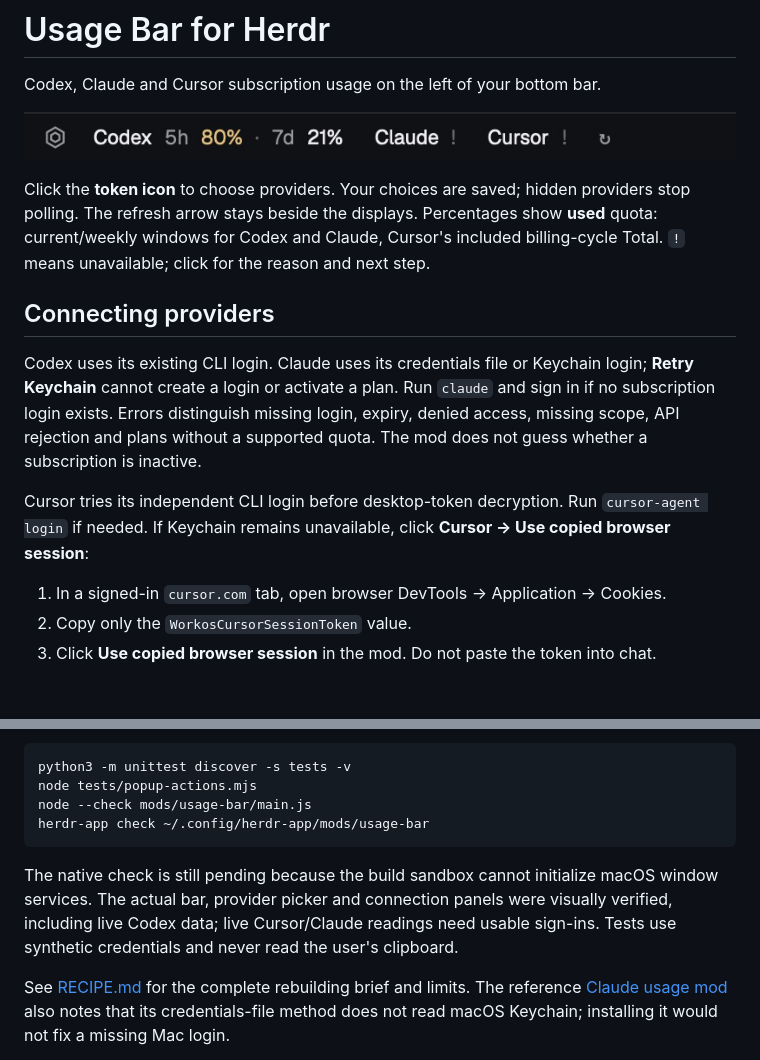
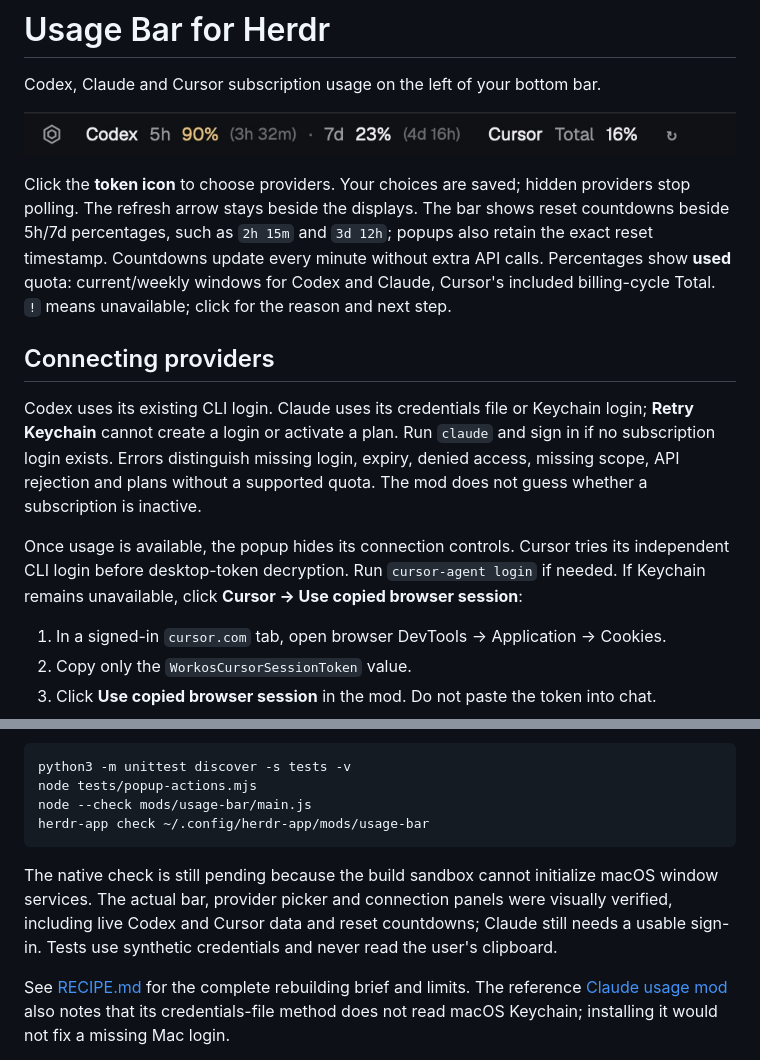
Before and after one commit to berkeatac/herdr-usage-bar, a Markdown page: README.md, 2 parts joined by grey strips. GitHub-like rendering; pictures changed too: preview.png; blank space fills up the shorter version.

Commit message:
Show reset countdowns and hide login controls for connected providers

````diff
--- a/README.md
+++ b/README.md
@@ -4,13 +4,13 @@ Codex, Claude and Cursor subscription usage on the left of your bottom bar.
 
 ![Usage Bar](preview.png)
 
-Click the **token icon** to choose providers. Your choices are saved; hidden providers stop polling. The refresh arrow stays beside the displays. Percentages show **used** quota: current/weekly windows for Codex and Claude, Cursor's included billing-cycle Total. `!` means unavailable; click for the reason and next step.
+Click the **token icon** to choose providers. Your choices are saved; hidden providers stop polling. The refresh arrow stays beside the displays. The bar shows reset countdowns beside 5h/7d percentages, such as `2h 15m` and `3d 12h`; popups also retain the exact reset timestamp. Countdowns update every minute without extra API calls. Percentages show **used** quota: current/weekly windows for Codex and Claude, Cursor's included billing-cycle Total. `!` means unavailable; click for the reason and next step.
 
 ## Connecting providers
 
 Codex uses its existing CLI login. Claude uses its credentials file or Keychain login; **Retry Keychain** cannot create a login or activate a plan. Run `claude` and sign in if no subscription login exists. Errors distinguish missing login, expiry, denied access, missing scope, API rejection and plans without a supported quota. The mod does not guess whether a subscription is inactive.
 
-Cursor tries its independent CLI login before desktop-token decryption. Run `cursor-agent login` if needed. If Keychain remains unavailable, click **Cursor → Use copied browser session**:
+Once usage is available, the popup hides its connection controls. Cursor tries its independent CLI login before desktop-token decryption. Run `cursor-agent login` if needed. If Keychain remains unavailable, click **Cursor → Use copied browser session**:
 
 1. In a signed-in `cursor.com` tab, open browser DevTools → Application → Cookies.
 2. Copy only the `WorkosCursorSessionToken` value.
@@ -41,7 +41,7 @@ node --check mods/usage-bar/main.js
 herdr-app check ~/.config/herdr-app/mods/usage-bar
 ```
 
-The native check is still pending because the build sandbox cannot initialize macOS window services. The actual bar, provider picker and connection panels were visually verified, including live Codex data; live Cursor/Claude readings need usable sign-ins. Tests use synthetic credentials and never read the user's clipboard.
+The native check is still pending because the build sandbox cannot initialize macOS window services. The actual bar, provider picker and connection panels were visually verified, including live Codex and Cursor data and reset countdowns; Claude still needs a usable sign-in. Tests use synthetic credentials and never read the user's clipboard.
 
 See [RECIPE.md](RECIPE.md) for the complete rebuilding brief and limits. The reference [Claude usage mod](https://github.com/dev-gvs/herdr-claude-usage) also notes that its credentials-file method does not read macOS Keychain; installing it would not fix a missing Mac login.
 
````
Also changed, not shown: RECIPE.md (+6 -4 lines), 2 other files.
